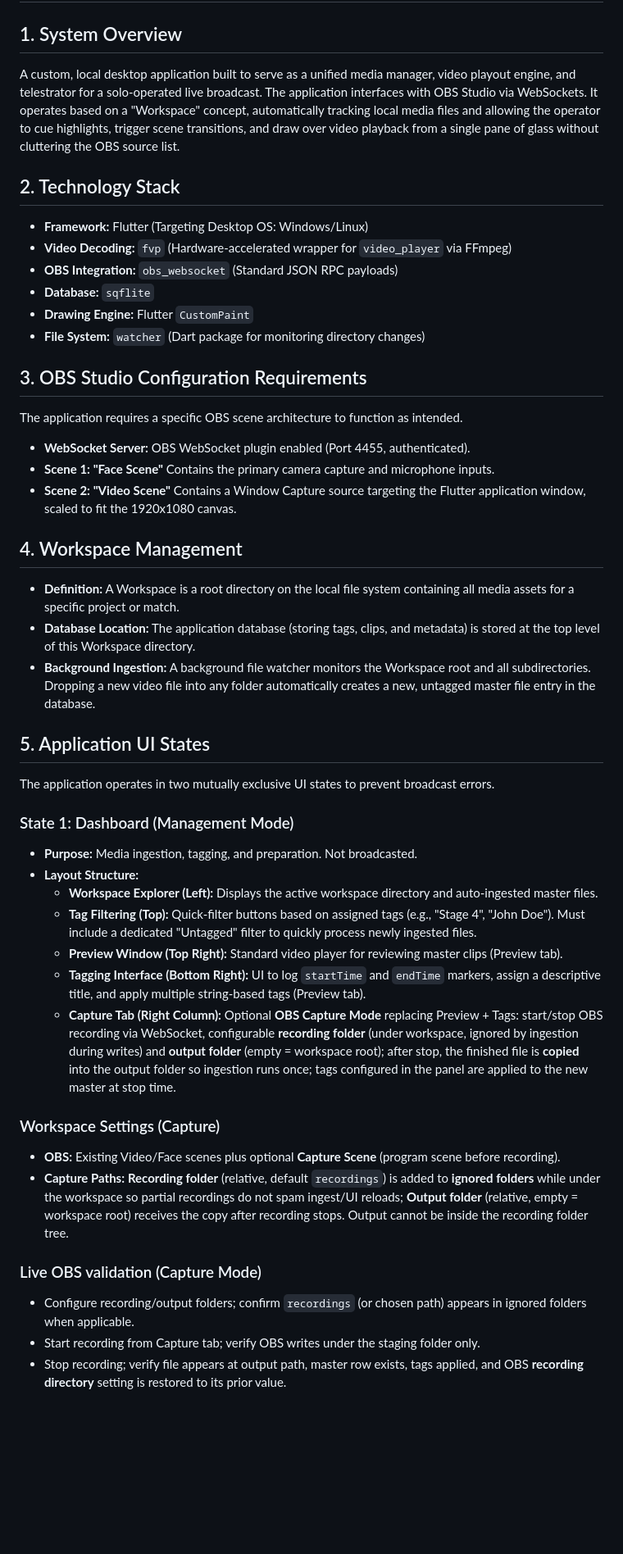
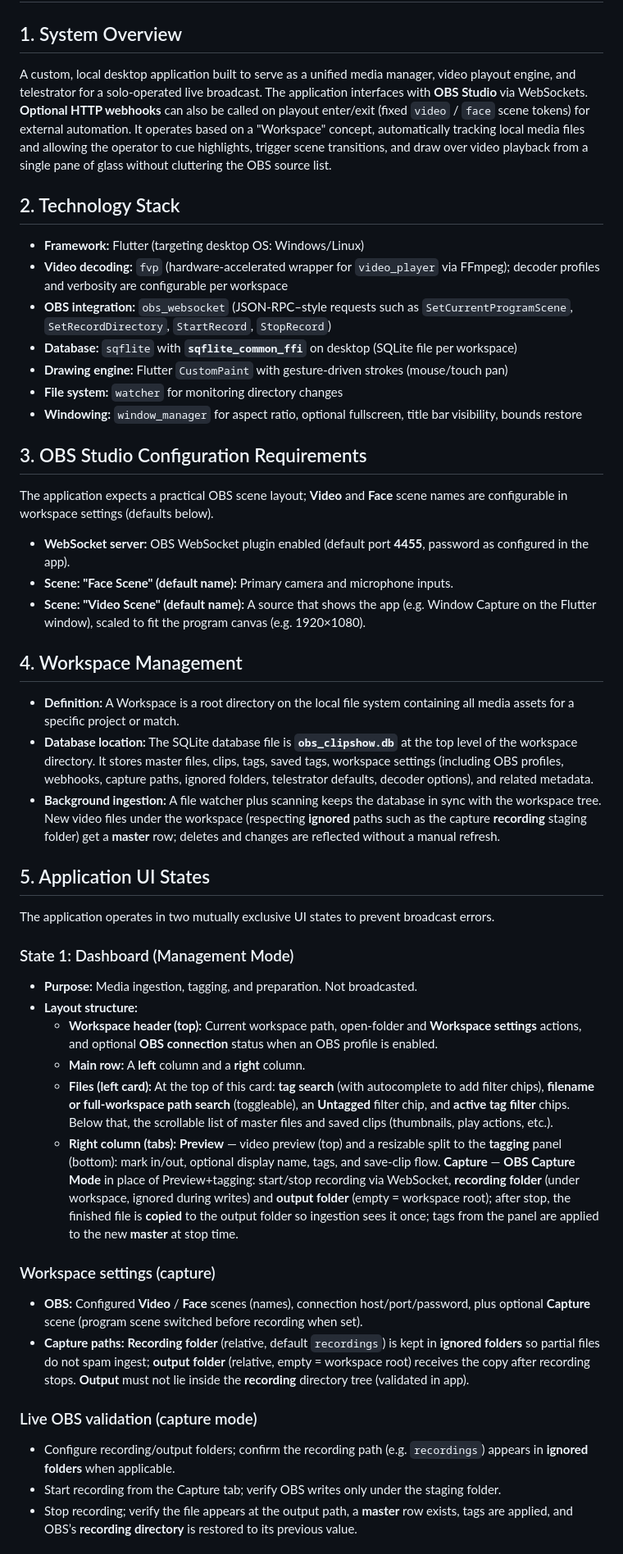
Before and after one commit to jslater89/clipshow, a Markdown page: SPEC.md, the part around one of its changes. Shown at 82% size. Rendered like a GitHub page; blank space fills up the shorter version.

```diff
--- a/SPEC.md
+++ b/SPEC.md
@@ -1,45 +1,45 @@
 # Product Specification: Vanalyst Playout & Telestration Client
 
 ## 1. System Overview
-A custom, local desktop application built to serve as a unified media manager, video playout engine, and telestrator for a solo-operated live broadcast. The application interfaces with OBS Studio via WebSockets. It operates based on a "Workspace" concept, automatically tracking local media files and allowing the operator to cue highlights, trigger scene transitions, and draw over video playback from a single pane of glass without cluttering the OBS source list.
+A custom, local desktop application built to serve as a unified media manager, video playout engine, and telestrator for a solo-operated live broadcast. The application interfaces with **OBS Studio** via WebSockets. **Optional HTTP webhooks** can also be called on playout enter/exit (fixed `video` / `face` scene tokens) for external automation. It operates based on a "Workspace" concept, automatically tracking local media files and allowing the operator to cue highlights, trigger scene transitions, and draw over video playback from a single pane of glass without cluttering the OBS source list.
 
 ## 2. Technology Stack
-* **Framework:** Flutter (Targeting Desktop OS: Windows/Linux)
-* **Video Decoding:** `fvp` (Hardware-accelerated wrapper for `video_player` via FFmpeg)
-* **OBS Integration:** `obs_websocket` (Standard JSON RPC payloads)
-* **Database:** `sqflite`
-* **Drawing Engine:** Flutter `CustomPaint`
-* **File System:** `watcher` (Dart package for monitoring directory changes)
+* **Framework:** Flutter (targeting desktop OS: Windows/Linux)
+* **Video decoding:** `fvp` (hardware-accelerated wrapper for `video_player` via FFmpeg); decoder profiles and verbosity are configurable per workspace
+* **OBS integration:** `obs_websocket` (JSON-RPC–style requests such as `SetCurrentProgramScene`, `SetRecordDirectory`, `StartRecord`, `StopRecord`)
+* **Database:** `sqflite` with **`sqflite_common_ffi`** on desktop (SQLite file per workspace)
+* **Drawing engine:** Flutter `CustomPaint` with gesture-driven strokes (mouse/touch pan)
+* **File system:** `watcher` for monitoring directory changes
+* **Windowing:** `window_manager` for aspect ratio, optional fullscreen, title bar visibility, bounds restore
 
 ## 3. OBS Studio Configuration Requirements
-The application requires a specific OBS scene architecture to function as intended.
-* **WebSocket Server:** OBS WebSocket plugin enabled (Port 4455, authenticated).
-* **Scene 1: "Face Scene"** Contains the primary camera capture and microphone inputs.
-* **Scene 2: "Video Scene"** Contains a Window Capture source targeting the Flutter application window, scaled to fit the 1920x1080 canvas.
+The application expects a practical OBS scene layout; **Video** and **Face** scene names are configurable in workspace settings (defaults below).
+* **WebSocket server:** OBS WebSocket plugin enabled (default port **4455**, password as configured in the app).
+* **Scene: "Face Scene" (default name):** Primary camera and microphone inputs.
+* **Scene: "Video Scene" (default name):** A source that shows the app (e.g. Window Capture on the Flutter window), scaled to fit the program canvas (e.g. 1920×1080).
 
 ## 4. Workspace Management
 * **Definition:** A Workspace is a root directory on the local file system containing all media assets for a specific project or match.
-* **Database Location:** The application database (storing tags, clips, and metadata) is stored at the top level of this Workspace directory.
-* **Background Ingestion:** A background file watcher monitors the Workspace root and all subdirectories. Dropping a new video file into any folder automatically creates a new, untagged master file entry in the database.
+* **Database location:** The SQLite database file is **`obs_clipshow.db`** at the top level of the workspace directory. It stores master files, clips, tags, saved tags, workspace settings (including OBS profiles, webhooks, capture paths, ignored folders, telestrator defaults, decoder options), and related metadata.
+* **Background ingestion:** A file watcher plus scanning keeps the database in sync with the workspace tree. New video files under the workspace (respecting **ignored** paths such as the capture **recording** staging folder) get a **master** row; deletes and changes are reflected without a manual refresh.
 
 ## 5. Application UI States
 The application operates in two mutually exclusive UI states to prevent broadcast errors.
 
 ### State 1: Dashboard (Management Mode)
 * **Purpose:** Media ingestion, tagging, and preparation. Not broadcasted.
-* **Layout Structure:**
-    * **Workspace Explorer (Left):** Displays the active workspace directory and auto-ingested master files.
-    * **Tag Filtering (Top):** Quick-filter buttons based on assigned tags (e.g., "Stage 4", "John Doe"). Must include a dedicated "Untagged" filter to quickly process newly ingested files.
-    * **Preview Window (Top Right):** Standard video player for reviewing master clips (Preview tab).
-    * **Tagging Interface (Bottom Right):** UI to log `startTime` and `endTime` markers, assign a descriptive title, and apply multiple string-based tags (Preview tab).
-    * **Capture Tab (Right Column):** Optional **OBS Capture Mode** replacing Preview + Tags: start/stop OBS recording via WebSocket, configurable **recording folder** (under workspace, ignored by ingestion during writes) and **output folder** (empty = workspace root); after stop, the finished file is **copied** into the output folder so ingestion runs once; tags configured in the panel are applied to the new master at stop time.
+* **Layout structure:**
+    * **Workspace header (top):** Current workspace path, open-folder and **Workspace settings** actions, and optional **OBS connection** status when an OBS profile is enabled.
+    * **Main row:** A **left** column and a **right** column.
+    * **Files (left card):** At the top of this card: **tag search** (with autocomplete to add filter chips), **filename or full-workspace path search** (toggleable), an **Untagged** filter chip, and **active tag filter** chips. Below that, the scrollable list of master files and saved clips (thumbnails, play actions, etc.).
+    * **Right column (tabs):** **Preview** — video preview (top) and a resizable split to the **tagging** panel (bottom): mark in/out, optional display name, tags, and save-clip flow. **Capture** — **OBS Capture Mode** in place of Preview+tagging: start/stop recording via WebSocket, **recording folder** (under workspace, ignored during writes) and **output folder** (empty = workspace root); after stop, the finished file is **copied** to the output folder so ingestion sees it once; tags from the panel are applied to the new **master** at stop time.
 
-### Workspace Settings (Capture)
-* **OBS:** Existing Video/Face scenes plus optional **Capture Scene** (program scene before recording).
-* **Capture Paths:** **Recording folder** (relative, default `recordings`) is added to **ignored folders** while under the workspace so partial recordings do not spam ingest/UI reloads; **Output folder** (relative, empty = workspace root) receives the copy after recording stops. Output cannot be inside the recording folder tree.
+### Workspace settings (capture)
+* **OBS:** Configured **Video** / **Face** scenes (names), connection host/port/password, plus optional **Capture** scene (program scene switched before recording when set).
+* **Capture paths:** **Recording folder** (relative, default `recordings`) is kept in **ignored folders** so partial files do not spam ingest; **output folder** (relative, empty = workspace root) receives the copy after recording stops. **Output** must not lie inside the **recording** directory tree (validated in app).
 
-### Live OBS validation (Capture Mode)
-* Configure recording/output folders; confirm `recordings` (or chosen path) appears in ignored folders when applicable.
-* Start recording from Capture tab; verify OBS writes under the staging folder only.
-* Stop recording; verify file appears at output path, master row exists, tags applied, and OBS **recording directory** setting is restored to its prior value.
+### Live OBS validation (capture mode)
+* Configure recording/output folders; confirm the recording path (e.g. `recordings`) appears in **ignored folders** when applicable.
+* Start recording from the Capture tab; verify OBS writes only under the staging folder.
+* Stop recording; verify the file appears at the output path, a **master** row exists, tags are applied, and OBS’s **recording directory** is restored to its previous value.
 
```
Also changed, not shown: other parts of SPEC.md (+62 -62 lines).
